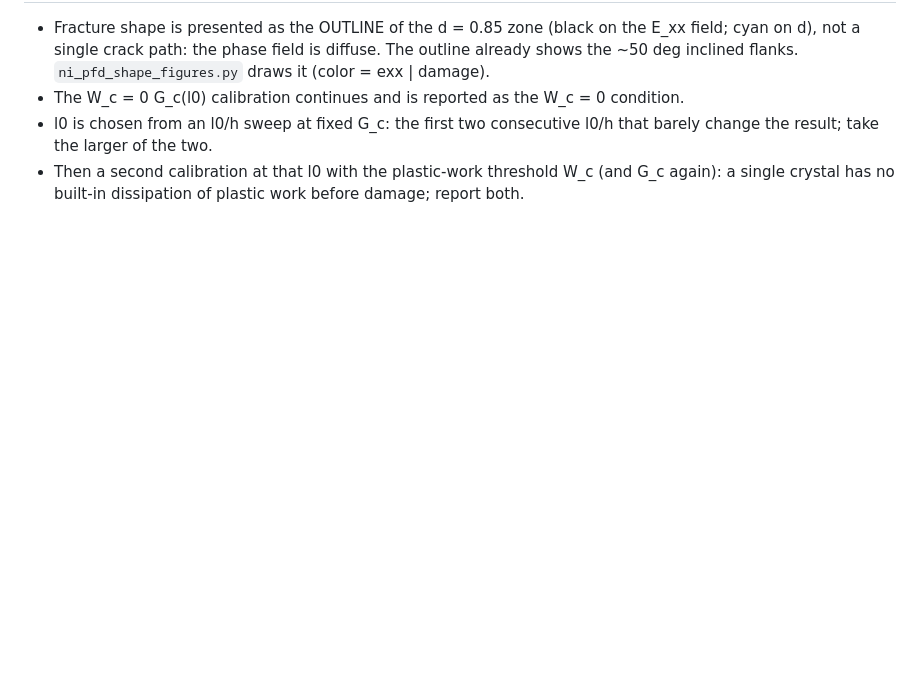
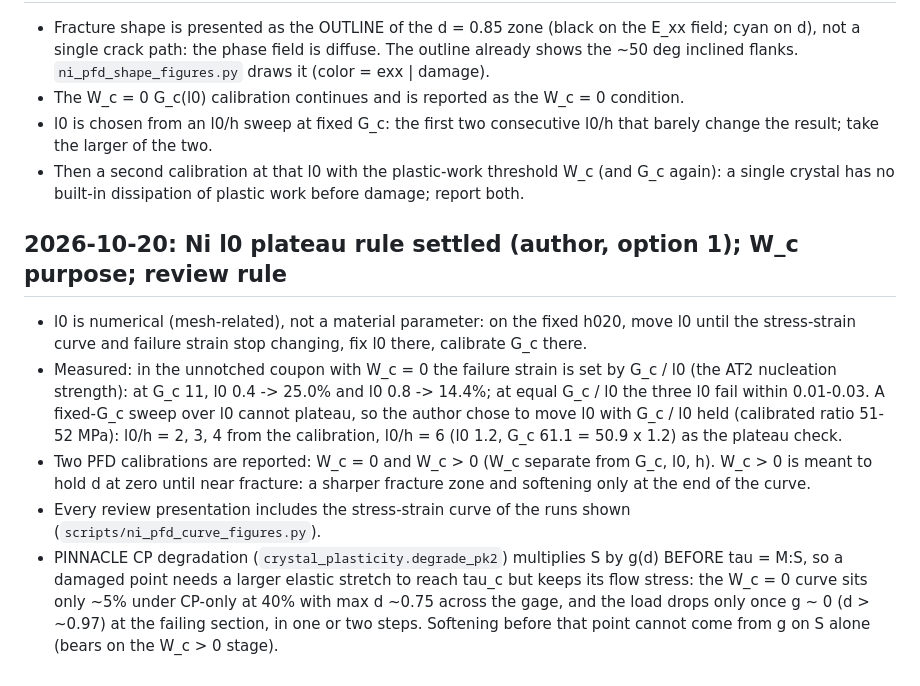
Before and after one commit to aashiquear/pinn-cp-pfd-benchmark, a Markdown page: .claude/FINDINGS.md, the part around the change. Drawn GitHub-style; blank space fills up the shorter version.

```diff
--- a/.claude/FINDINGS.md
+++ b/.claude/FINDINGS.md
@@ -400,3 +400,22 @@ NOT derivable from the code: measured facts, decisions, and traps.
   the result; take the larger of the two.
 - Then a second calibration at that l0 with the plastic-work threshold W_c (and G_c again): a
   single crystal has no built-in dissipation of plastic work before damage; report both.
+
+## 2026-10-20: Ni l0 plateau rule settled (author, option 1); W_c purpose; review rule
+- l0 is numerical (mesh-related), not a material parameter: on the fixed h020, move l0 until the
+  stress-strain curve and failure strain stop changing, fix l0 there, calibrate G_c there.
+- Measured: in the unnotched coupon with W_c = 0 the failure strain is set by G_c / l0 (the AT2
+  nucleation strength): at G_c 11, l0 0.4 -> 25.0% and l0 0.8 -> 14.4%; at equal G_c / l0 the three
+  l0 fail within 0.01-0.03. A fixed-G_c sweep over l0 cannot plateau, so the author chose to move l0
+  with G_c / l0 held (calibrated ratio 51-52 MPa): l0/h = 2, 3, 4 from the calibration, l0/h = 6
+  (l0 1.2, G_c 61.1 = 50.9 x 1.2) as the plateau check.
+- Two PFD calibrations are reported: W_c = 0 and W_c > 0 (W_c separate from G_c, l0, h). W_c > 0 is
+  meant to hold d at zero until near fracture: a sharper fracture zone and softening only at the
+  end of the curve.
+- Every review presentation includes the stress-strain curve of the runs shown
+  (`scripts/ni_pfd_curve_figures.py`).
+- PINNACLE CP degradation (`crystal_plasticity.degrade_pk2`) multiplies S by g(d) BEFORE tau = M:S,
+  so a damaged point needs a larger elastic stretch to reach tau_c but keeps its flow stress: the
+  W_c = 0 curve sits only ~5% under CP-only at 40% with max d ~0.75 across the gage, and the load
+  drops only once g ~ 0 (d > ~0.97) at the failing section, in one or two steps. Softening before
+  that point cannot come from g on S alone (bears on the W_c > 0 stage).
```
Also changed, not shown: docs/12_ni_study.md (+12 -0 lines), docs/run_ledger.md (+1 -0 lines), figures/ni/pfd/curves_L1_all.png (added), figures/ni/pfd/curves_L1_cal.png (added), 4 other files.
